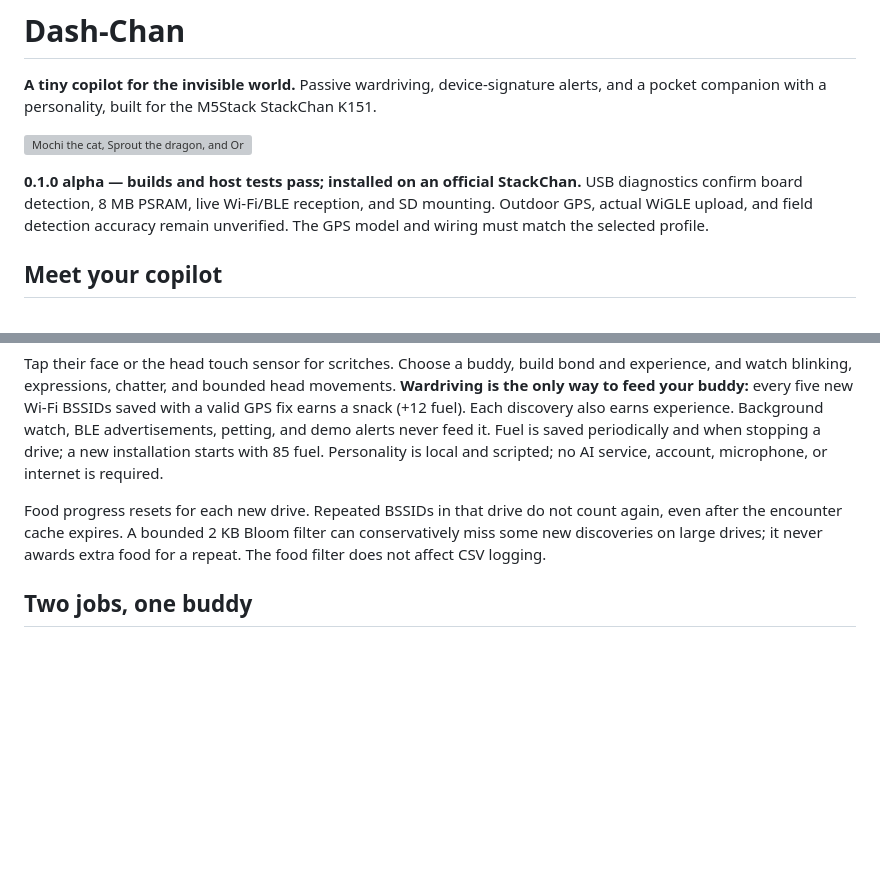
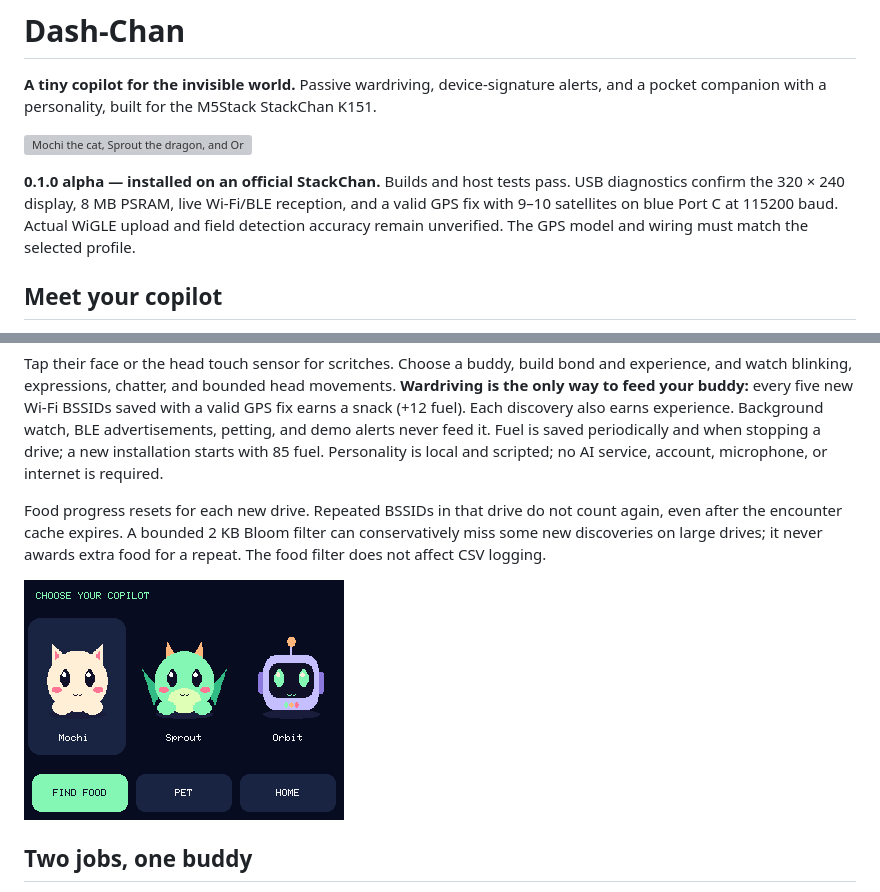
Before and after one commit to valleytechsolutions/Dash-Chan, a Markdown page: README.md, 2 parts joined by grey strips. GitHub-like rendering; pictures changed too: media/device-buddies.png (added); blank space fills up the shorter version; grey boxes are pictures that could not be loaded.

Commit message:
Improve SD compatibility and document verified StackChan bring-up

```diff
--- a/README.md
+++ b/README.md
@@ -4,7 +4,7 @@
 
 ![Mochi the cat, Sprout the dragon, and Orbit the robot](media/companions.svg)
 
-**0.1.0 alpha — builds and host tests pass; installed on an official StackChan.** USB diagnostics confirm board detection, 8 MB PSRAM, live Wi-Fi/BLE reception, and SD mounting. Outdoor GPS, actual WiGLE upload, and field detection accuracy remain unverified. The GPS model and wiring must match the selected profile.
+**0.1.0 alpha — installed on an official StackChan.** Builds and host tests pass. USB diagnostics confirm the 320 × 240 display, 8 MB PSRAM, live Wi-Fi/BLE reception, and a valid GPS fix with 9–10 satellites on blue Port C at 115200 baud. Actual WiGLE upload and field detection accuracy remain unverified. The GPS model and wiring must match the selected profile.
 
 ## Meet your copilot
 
@@ -15,6 +15,8 @@
 Tap their face or the head touch sensor for scritches. Choose a buddy, build bond and experience, and watch blinking, expressions, chatter, and bounded head movements. **Wardriving is the only way to feed your buddy:** every five new Wi-Fi BSSIDs saved with a valid GPS fix earns a snack (+12 fuel). Each discovery also earns experience. Background watch, BLE advertisements, petting, and demo alerts never feed it. Fuel is saved periodically and when stopping a drive; a new installation starts with 85 fuel. Personality is local and scripted; no AI service, account, microphone, or internet is required.
 
 Food progress resets for each new drive. Repeated BSSIDs in that drive do not count again, even after the encounter cache expires. A bounded 2 KB Bloom filter can conservatively miss some new discoveries on large drives; it never awards extra food for a repeat. The food filter does not affect CSV logging.
+
+![Avatar chooser captured from the running StackChan framebuffer](media/device-buddies.png)
 
 ## Two jobs, one buddy
 
```
Also changed, not shown: docs/DEVELOPMENT.md (+1 -1 lines), docs/HARDWARE.md (+1 -1 lines), 2 other files.
